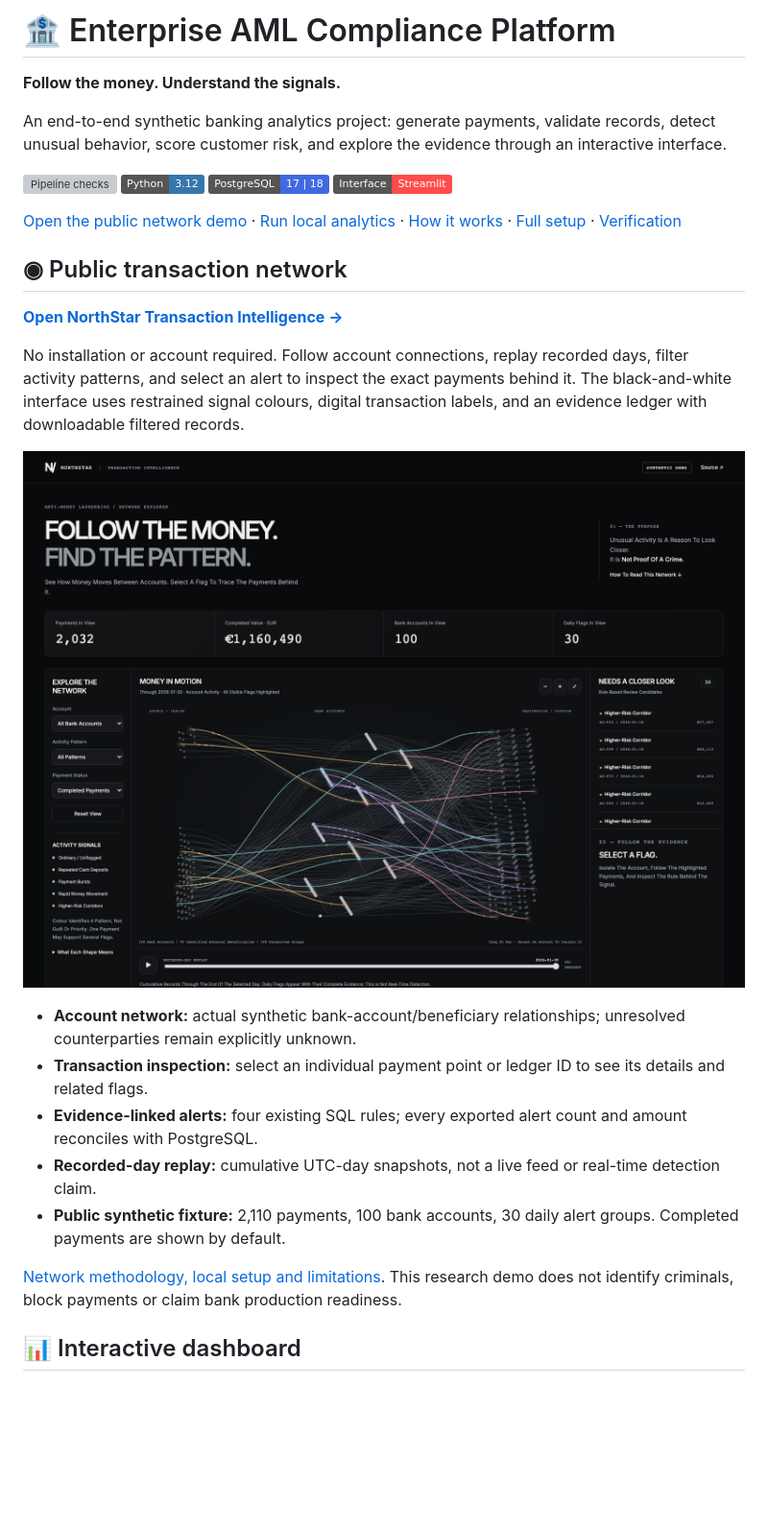
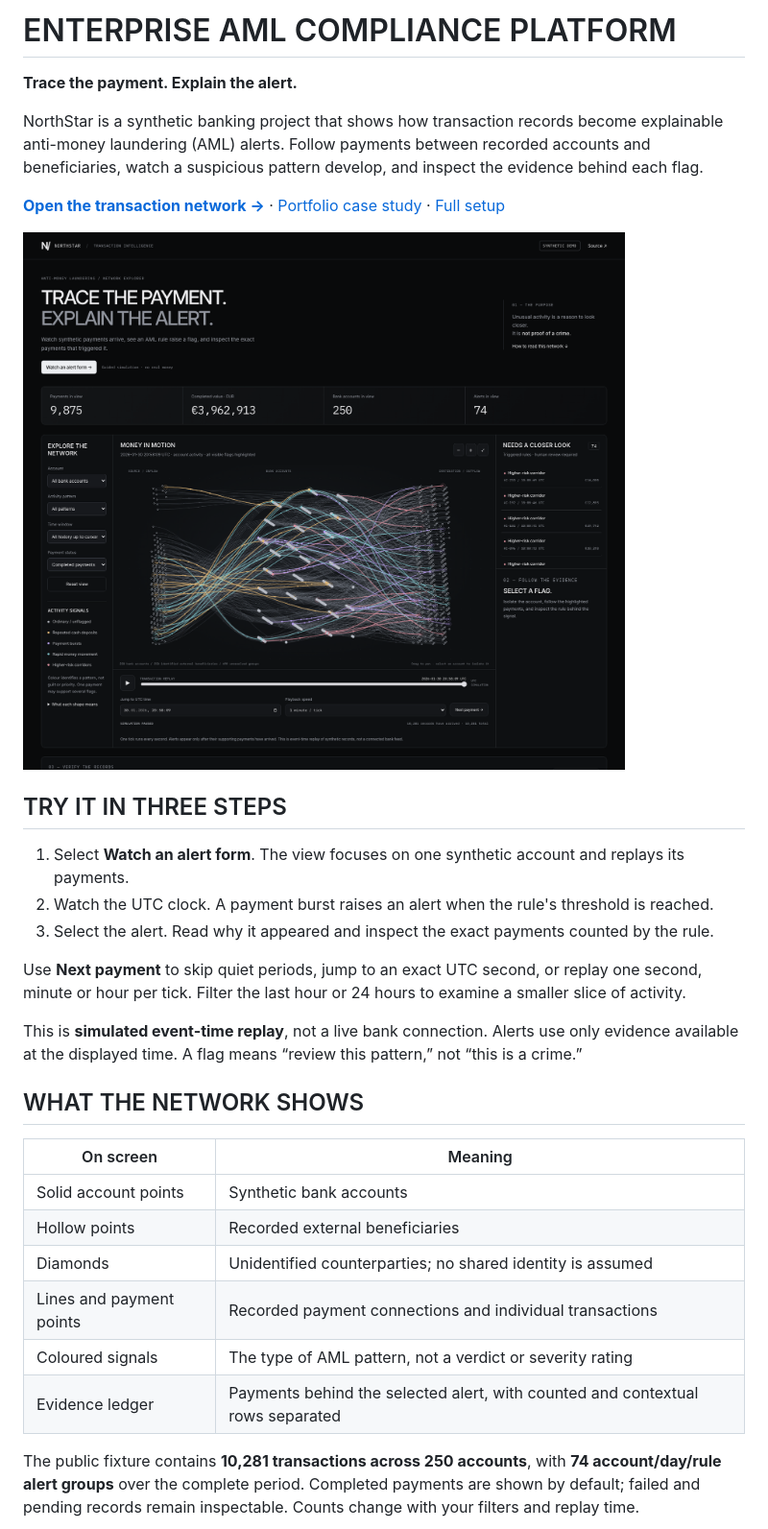
Before and after one commit to nitinsinghdm/Enterprise-AML-Compliance-Platform, a Markdown page: README.md, the part around one of its changes. Shown at 96% size. GitHub-like rendering; pictures changed too: images/network-overview.png; badges without logos; blank space fills up the shorter version; grey boxes are pictures that could not be loaded.

Commit message:
Add expanded transaction replay with point-in-time AML evidence

```diff
--- a/README.md
+++ b/README.md
@@ -1,35 +1,33 @@
-# 🏦 Enterprise AML Compliance Platform
+# ENTERPRISE AML COMPLIANCE PLATFORM
 
-**Follow the money. Understand the signals.**
+**Trace the payment. Explain the alert.**
 
-An end-to-end synthetic banking analytics project: generate payments, validate records, detect unusual behavior, score customer risk, and explore the evidence through an interactive interface.
+NorthStar is a synthetic banking project that shows how transaction records become explainable anti-money laundering (AML) alerts. Follow payments between recorded accounts and beneficiaries, watch a suspicious pattern develop, and inspect the evidence behind each flag.
 
-[![Pipeline checks](https://github.com/nitinsinghdm/Enterprise-AML-Compliance-Platform/actions/workflows/test.yml/badge.svg)](https://github.com/nitinsinghdm/Enterprise-AML-Compliance-Platform/actions/workflows/test.yml)
-![Python](https://img.shields.io/badge/Python-3.12-3776AB?logo=python&logoColor=white)
-![PostgreSQL](https://img.shields.io/badge/PostgreSQL-17%20%7C%2018-4169E1?logo=postgresql&logoColor=white)
-![Streamlit](https://img.shields.io/badge/Interface-Streamlit-FF4B4B?logo=streamlit&logoColor=white)
+**[Open the transaction network →](https://nitinsinghdm.github.io/aml-network/)** · [Portfolio case study](https://nitinsinghdm.github.io/aml.html) · [Full setup](docs/operations/SETUP.md)
 
-[Open the public network demo](https://nitinsinghdm.github.io/aml-network/) · [Run local analytics](#-run-the-interface) · [How it works](#-how-the-project-works) · [Full setup](docs/operations/SETUP.md) · [Verification](docs/operations/VERIFICATION.md)
+![NorthStar transaction network with timestamped replay and AML alerts](images/network-overview.png)
 
-## ◉ Public transaction network
+## TRY IT IN THREE STEPS
 
-**[Open NorthStar Transaction Intelligence →](https://nitinsinghdm.github.io/aml-network/)**
+1. Select **Watch an alert form**. The view focuses on one synthetic account and replays its payments.
+2. Watch the UTC clock. A payment burst raises an alert when the rule's threshold is reached.
+3. Select the alert. Read why it appeared and inspect the exact payments counted by the rule.
 
-No installation or account required. Follow account connections, replay recorded days,
-filter activity patterns, and select an alert to inspect the exact payments behind it.
-The black-and-white interface uses restrained signal colours, digital transaction
-labels, and an evidence ledger with downloadable filtered records.
+Use **Next payment** to skip quiet periods, jump to an exact UTC second, or replay one second, minute or hour per tick. Filter the last hour or 24 hours to examine a smaller slice of activity.
 
-![NorthStar transaction network with account connections and AML signal colours](images/network-overview.png)
+This is **simulated event-time replay**, not a live bank connection. Alerts use only evidence available at the displayed time. A flag means “review this pattern,” not “this is a crime.”
 
-- **Account network:** actual synthetic bank-account/beneficiary relationships; unresolved counterparties remain explicitly unknown.
-- **Transaction inspection:** select an individual payment point or ledger ID to see its details and related flags.
-- **Evidence-linked alerts:** four existing SQL rules; every exported alert count and amount reconciles with PostgreSQL.
-- **Recorded-day replay:** cumulative UTC-day snapshots, not a live feed or real-time detection claim.
-- **Public synthetic fixture:** 2,110 payments, 100 bank accounts, 30 daily alert groups. Completed payments are shown by default.
+## WHAT THE NETWORK SHOWS
 
-[Network methodology, local setup and limitations](docs/operations/NETWORK.md).
-This research demo does not identify criminals, block payments or claim bank production readiness.
+| On screen | Meaning |
+|---|---|
+| Solid account points | Synthetic bank accounts |
+| Hollow points | Recorded external beneficiaries |
+| Diamonds | Unidentified counterparties; no shared identity is assumed |
+| Lines and payment points | Recorded payment connections and individual transactions |
+| Coloured signals | The type of AML pattern, not a verdict or severity rating |
+| Evidence ledger | Payments behind the selected alert, with counted and contextual rows separated |
 
-## 📊 Interactive dashboard
+The public fixture contains **10,281 transactions across 250 accounts**, with **74 account/day/rule alert groups** over the complete period. Completed payments are shown by default; failed and pending records remain inspectable. Counts change with your filters and replay time.
 
```
Also changed, not shown: other parts of README.md (+62 -87 lines), docs/operations/NETWORK.md (+26 -10 lines), docs/operations/VERIFICATION.md (+8 -0 lines), images/network-evidence.png, 11 other files.
